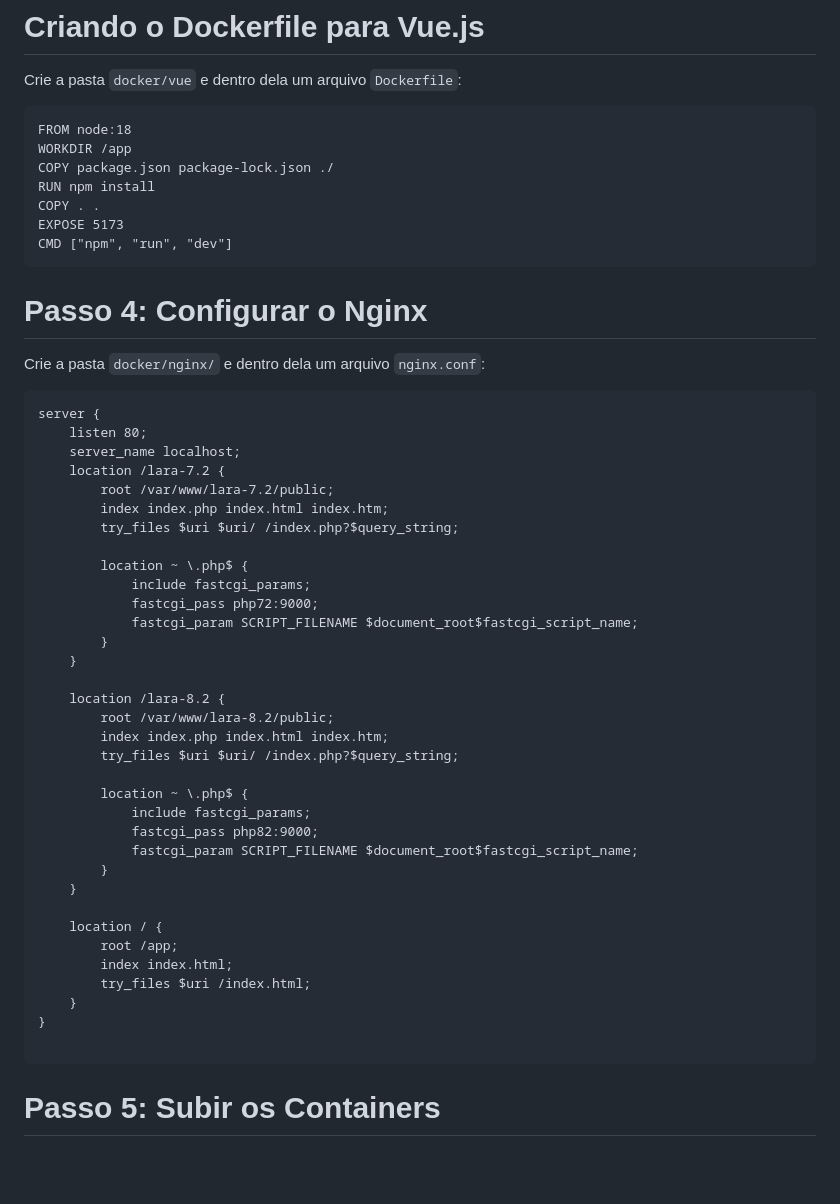
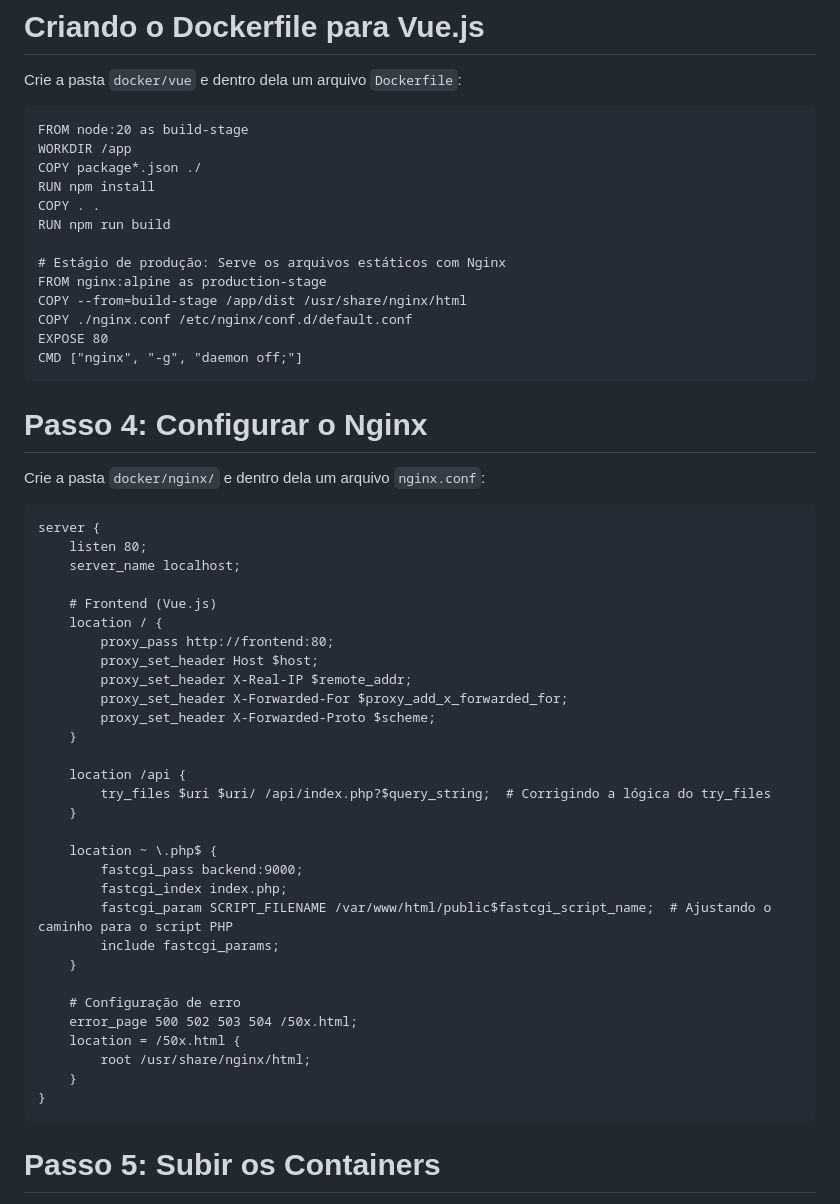
Before and after one commit to klsdesigner/ambiente-php-docker, a Markdown page: README.md, the part around the change printed below. Rendered like a GitHub page; blank space fills up the shorter version.

````diff
--- a/README.md
+++ b/README.md
@@ -450,13 +390,19 @@ EXPOSE 5432
 Crie a pasta `docker/vue` e dentro dela um arquivo `Dockerfile`:
 
 ```
-FROM node:18
+FROM node:20 as build-stage
 WORKDIR /app
-COPY package.json package-lock.json ./
+COPY package*.json ./
 RUN npm install
 COPY . .
-EXPOSE 5173
-CMD ["npm", "run", "dev"]
+RUN npm run build
+
+# Estágio de produção: Serve os arquivos estáticos com Nginx
+FROM nginx:alpine as production-stage
+COPY --from=build-stage /app/dist /usr/share/nginx/html
+COPY ./nginx.conf /etc/nginx/conf.d/default.conf
+EXPOSE 80
+CMD ["nginx", "-g", "daemon off;"]
 ```
 
 # Passo 4: Configurar o Nginx
@@ -466,37 +412,33 @@ Crie a pasta `docker/nginx/` e dentro dela um arquivo `nginx.conf`:
 server {
     listen 80;
     server_name localhost;
-    location /lara-7.2 {
-        root /var/www/lara-7.2/public;
-        index index.php index.html index.htm;
-        try_files $uri $uri/ /index.php?$query_string;
 
-        location ~ \.php$ {
-            include fastcgi_params;
-            fastcgi_pass php72:9000;
-            fastcgi_param SCRIPT_FILENAME $document_root$fastcgi_script_name;
-        }
+    # Frontend (Vue.js)
+    location / {
+        proxy_pass http://frontend:80;
+        proxy_set_header Host $host;
+        proxy_set_header X-Real-IP $remote_addr;
+        proxy_set_header X-Forwarded-For $proxy_add_x_forwarded_for;
+        proxy_set_header X-Forwarded-Proto $scheme;
     }
 
-    location /lara-8.2 {
-        root /var/www/lara-8.2/public;
-        index index.php index.html index.htm;
-        try_files $uri $uri/ /index.php?$query_string;
-
-        location ~ \.php$ {
-            include fastcgi_params;
-            fastcgi_pass php82:9000;
-            fastcgi_param SCRIPT_FILENAME $document_root$fastcgi_script_name;
-        }
+    location /api {
+        try_files $uri $uri/ /api/index.php?$query_string;  # Corrigindo a lógica do try_files
     }
 
-    location / {
-        root /app;
-        index index.html;
-        try_files $uri /index.html;
+    location ~ \.php$ {
+        fastcgi_pass backend:9000;
+        fastcgi_index index.php;
+        fastcgi_param SCRIPT_FILENAME /var/www/html/public$fastcgi_script_name;  # Ajustando o caminho para o script PHP
+        include fastcgi_params;
+    }
+
+    # Configuração de erro
+    error_page 500 502 503 504 /50x.html;
+    location = /50x.html {
+        root /usr/share/nginx/html;
     }
 }
-
 ```
 
 # Passo 5: Subir os Containers
````
Also changed, not shown: other parts of README.md (+62 -122 lines).
